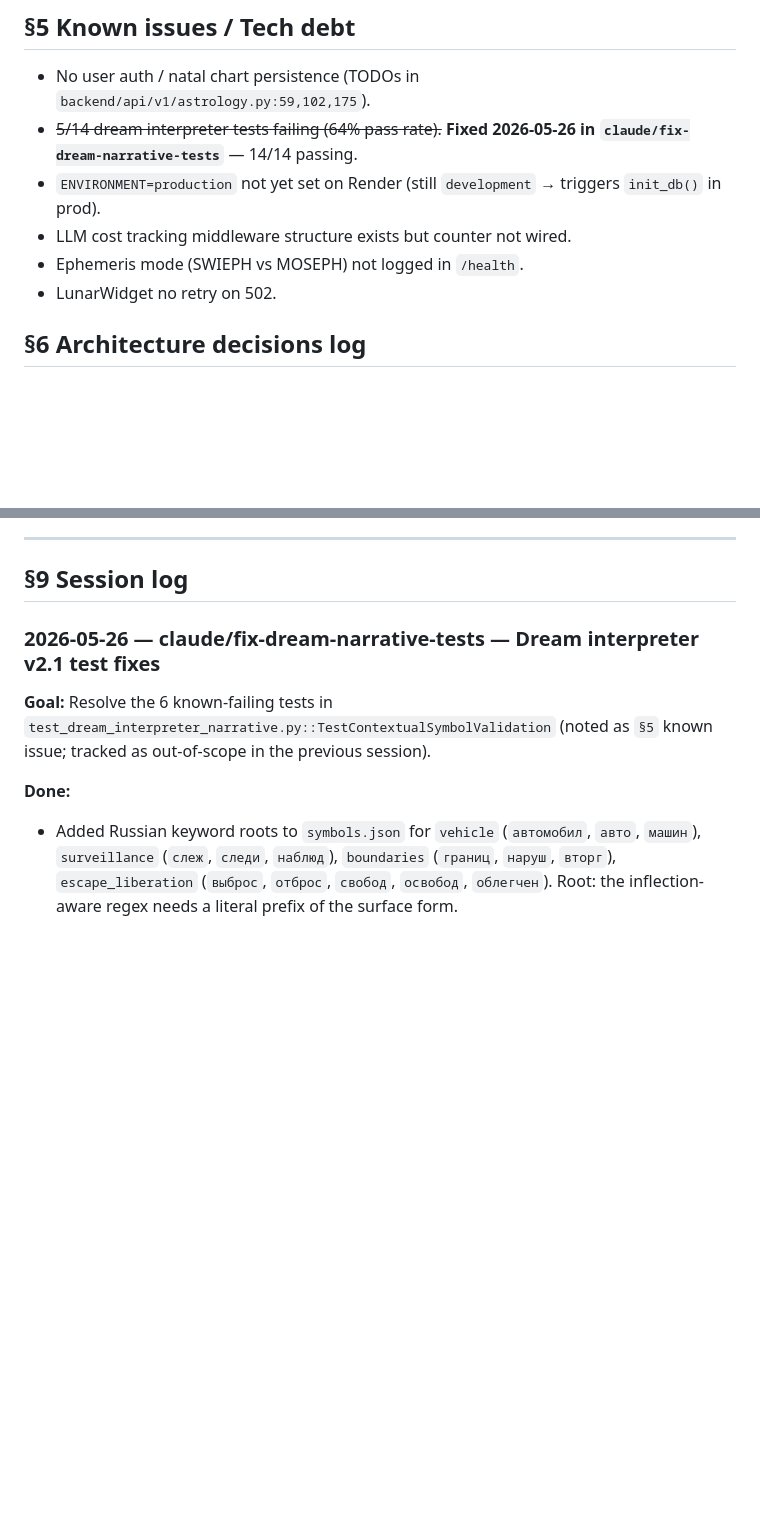
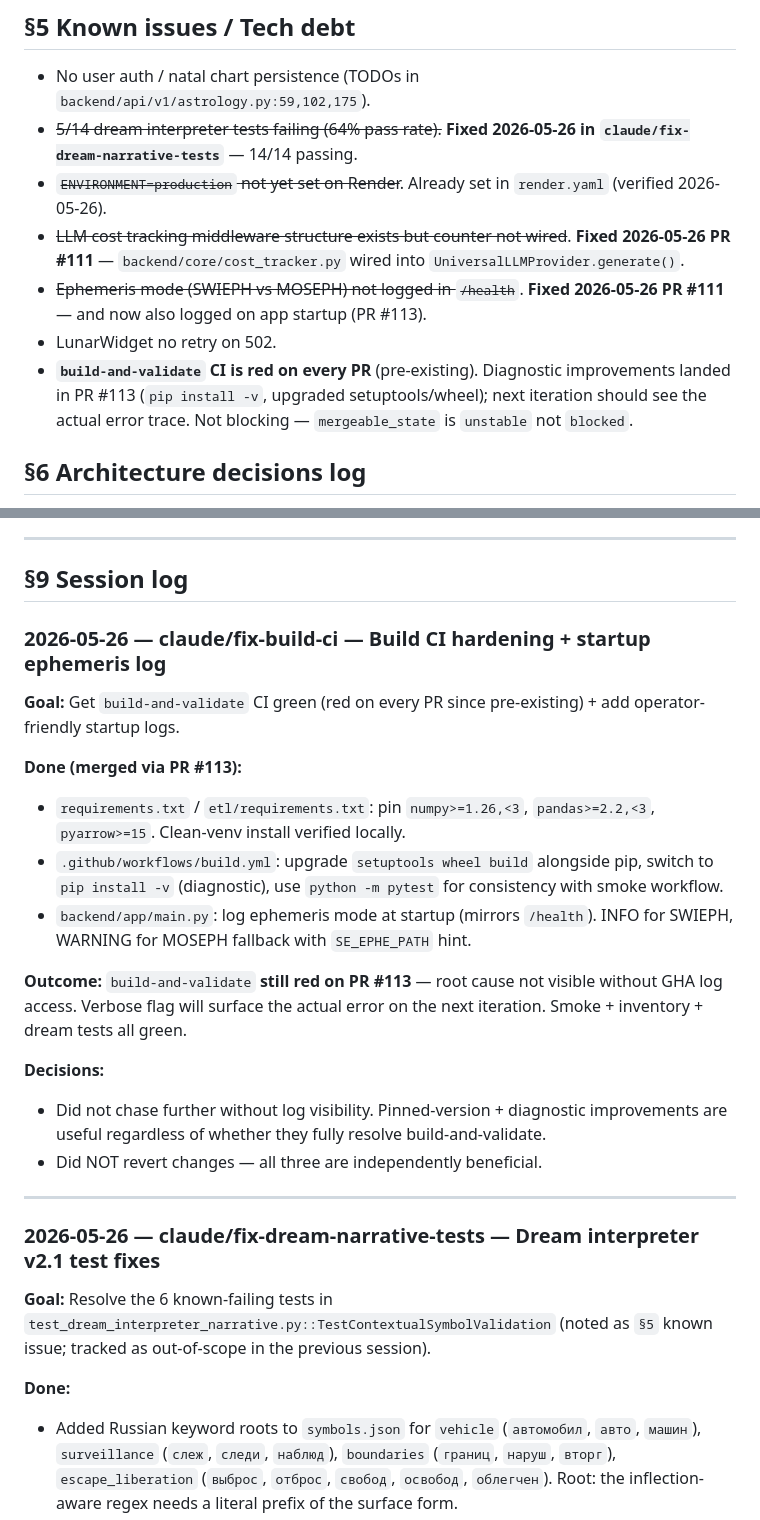
Before and after one commit to alpro1000/oneiro-scope, a Markdown page: docs/soul.md, 2 parts joined by grey strips. Rendered like a GitHub page; blank space fills up the shorter version.

Commit message:
docs(soul): wrap-up session log + refresh known-issues (#114)
* docs(soul): log build-CI session, refresh §5 known-issues with PR refs

* ci: update repository inventory

---------

Co-authored-by: Claude <noreply@anthropic.com>
Co-authored-by: inventory-bot <actions@users.noreply.github.com>

```diff
--- a/docs/soul.md
+++ b/docs/soul.md
@@ -57,10 +57,11 @@ Personal/project memory file for cross-session continuity. Read by Claude Code a
 
 - No user auth / natal chart persistence (TODOs in `backend/api/v1/astrology.py:59,102,175`).
 - ~~5/14 dream interpreter tests failing (64% pass rate).~~ **Fixed 2026-05-26 in `claude/fix-dream-narrative-tests`** — 14/14 passing.
-- `ENVIRONMENT=production` not yet set on Render (still `development` → triggers `init_db()` in prod).
-- LLM cost tracking middleware structure exists but counter not wired.
-- Ephemeris mode (SWIEPH vs MOSEPH) not logged in `/health`.
+- ~~`ENVIRONMENT=production` not yet set on Render~~. Already set in `render.yaml` (verified 2026-05-26).
+- ~~LLM cost tracking middleware structure exists but counter not wired~~. **Fixed 2026-05-26 PR #111** — `backend/core/cost_tracker.py` wired into `UniversalLLMProvider.generate()`.
+- ~~Ephemeris mode (SWIEPH vs MOSEPH) not logged in `/health`~~. **Fixed 2026-05-26 PR #111** — and now also logged on app startup (PR #113).
 - LunarWidget no retry on 502.
+- **`build-and-validate` CI is red on every PR** (pre-existing). Diagnostic improvements landed in PR #113 (`pip install -v`, upgraded setuptools/wheel); next iteration should see the actual error trace. Not blocking — `mergeable_state` is `unstable` not `blocked`.
 
 ## §6 Architecture decisions log
 
@@ -85,6 +86,22 @@ Recent decisions:
 ---
 
 ## §9 Session log
+
+### 2026-05-26 — claude/fix-build-ci — Build CI hardening + startup ephemeris log
+**Goal:** Get `build-and-validate` CI green (red on every PR since pre-existing) + add operator-friendly startup logs.
+
+**Done (merged via PR #113):**
+- `requirements.txt` / `etl/requirements.txt`: pin `numpy>=1.26,<3`, `pandas>=2.2,<3`, `pyarrow>=15`. Clean-venv install verified locally.
+- `.github/workflows/build.yml`: upgrade `setuptools wheel build` alongside pip, switch to `pip install -v` (diagnostic), use `python -m pytest` for consistency with smoke workflow.
+- `backend/app/main.py`: log ephemeris mode at startup (mirrors `/health`). INFO for SWIEPH, WARNING for MOSEPH fallback with `SE_EPHE_PATH` hint.
+
+**Outcome:** `build-and-validate` **still red on PR #113** — root cause not visible without GHA log access. Verbose flag will surface the actual error on the next iteration. Smoke + inventory + dream tests all green.
+
+**Decisions:**
+- Did not chase further without log visibility. Pinned-version + diagnostic improvements are useful regardless of whether they fully resolve build-and-validate.
+- Did NOT revert changes — all three are independently beneficial.
+
+---
 
 ### 2026-05-26 — claude/fix-dream-narrative-tests — Dream interpreter v2.1 test fixes
 **Goal:** Resolve the 6 known-failing tests in `test_dream_interpreter_narrative.py::TestContextualSymbolValidation` (noted as `§5` known issue; tracked as out-of-scope in the previous session).
```
